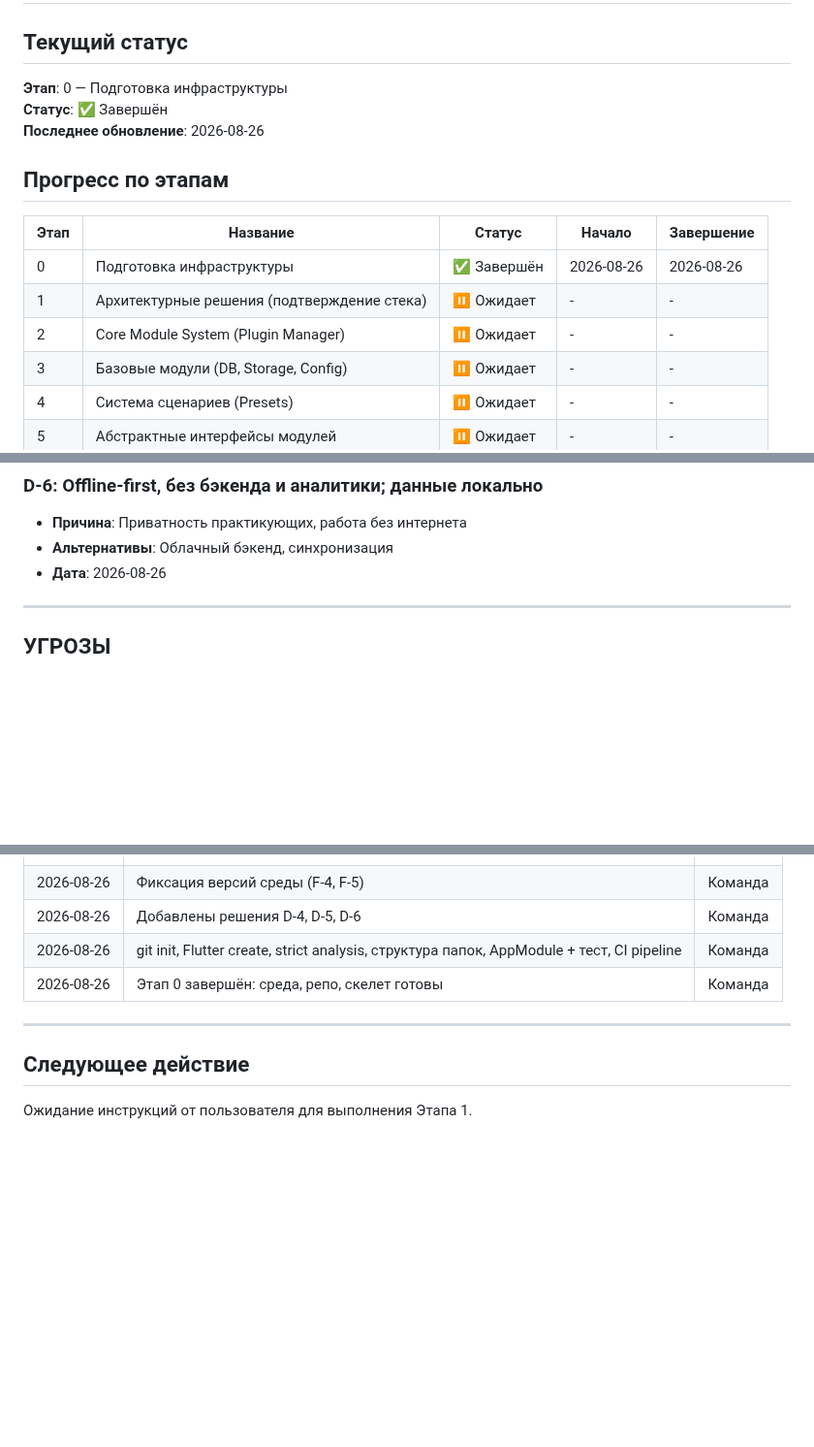
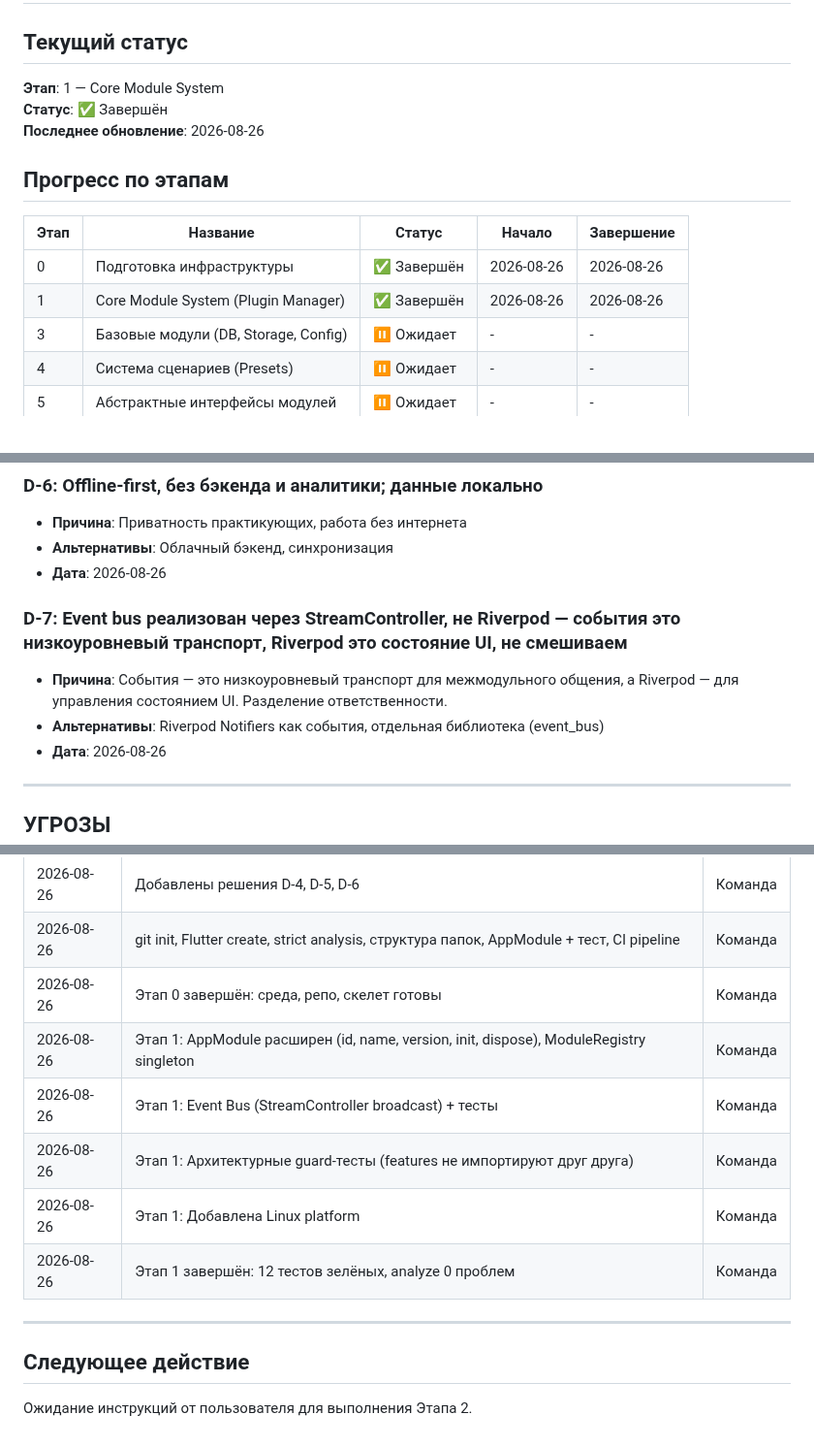
Before and after one commit to midnight000spark/dharma-toolkit, a Markdown page: STATE.md, 3 parts joined by grey strips. Shown at 97% size. Drawn GitHub-style; blank space fills up the shorter version.

Commit message:
docs: stage 1 report

```diff
--- a/STATE.md
+++ b/STATE.md
@@ -1,7 +1,7 @@
 # Состояние проекта "Дхарма-тулкит"
 
 ## Текущий статус
-**Этап**: 0 — Подготовка инфраструктуры
+**Этап**: 1 — Core Module System
 **Статус**: ✅ Завершён
 **Последнее обновление**: 2026-08-26
 
@@ -10,8 +10,7 @@
 | Этап | Название | Статус | Начало | Завершение |
 |------|----------|--------|--------|------------|
 | 0 | Подготовка инфраструктуры | ✅ Завершён | 2026-08-26 | 2026-08-26 |
-| 1 | Архитектурные решения (подтверждение стека) | ⏸ Ожидает | - | - |
-| 2 | Core Module System (Plugin Manager) | ⏸ Ожидает | - | - |
+| 1 | Core Module System (Plugin Manager) | ✅ Завершён | 2026-08-26 | 2026-08-26 |
 | 3 | Базовые модули (DB, Storage, Config) | ⏸ Ожидает | - | - |
 | 4 | Система сценариев (Presets) | ⏸ Ожидает | - | - |
 | 5 | Абстрактные интерфейсы модулей | ⏸ Ожидает | - | - |
@@ -83,6 +86,11 @@
 ### D-6: Offline-first, без бэкенда и аналитики; данные локально
 - **Причина**: Приватность практикующих, работа без интернета
 - **Альтернативы**: Облачный бэкенд, синхронизация
+- **Дата**: 2026-08-26
+
+### D-7: Event bus реализован через StreamController, не Riverpod — события это низкоуровневый транспорт, Riverpod это состояние UI, не смешиваем
+- **Причина**: События — это низкоуровневый транспорт для межмодульного общения, а Riverpod — для управления состоянием UI. Разделение ответственности.
+- **Альтернативы**: Riverpod Notifiers как события, отдельная библиотека (event_bus)
 - **Дата**: 2026-08-26
 
 ---
@@ -120,8 +128,13 @@
 | 2026-08-26 | Добавлены решения D-4, D-5, D-6 | Команда |
 | 2026-08-26 | git init, Flutter create, strict analysis, структура папок, AppModule + тест, CI pipeline | Команда |
 | 2026-08-26 | Этап 0 завершён: среда, репо, скелет готовы | Команда |
+| 2026-08-26 | Этап 1: AppModule расширен (id, name, version, init, dispose), ModuleRegistry singleton | Команда |
+| 2026-08-26 | Этап 1: Event Bus (StreamController broadcast) + тесты | Команда |
+| 2026-08-26 | Этап 1: Архитектурные guard-тесты (features не импортируют друг друга) | Команда |
+| 2026-08-26 | Этап 1: Добавлена Linux platform | Команда |
+| 2026-08-26 | Этап 1 завершён: 12 тестов зелёных, analyze 0 проблем | Команда |
 
 ---
 
 ## Следующее действие
-Ожидание инструкций от пользователя для выполнения Этапа 1.
+Ожидание инструкций от пользователя для выполнения Этапа 2.
```
Also changed, not shown: other parts of STATE.md (+4 -0 lines).
